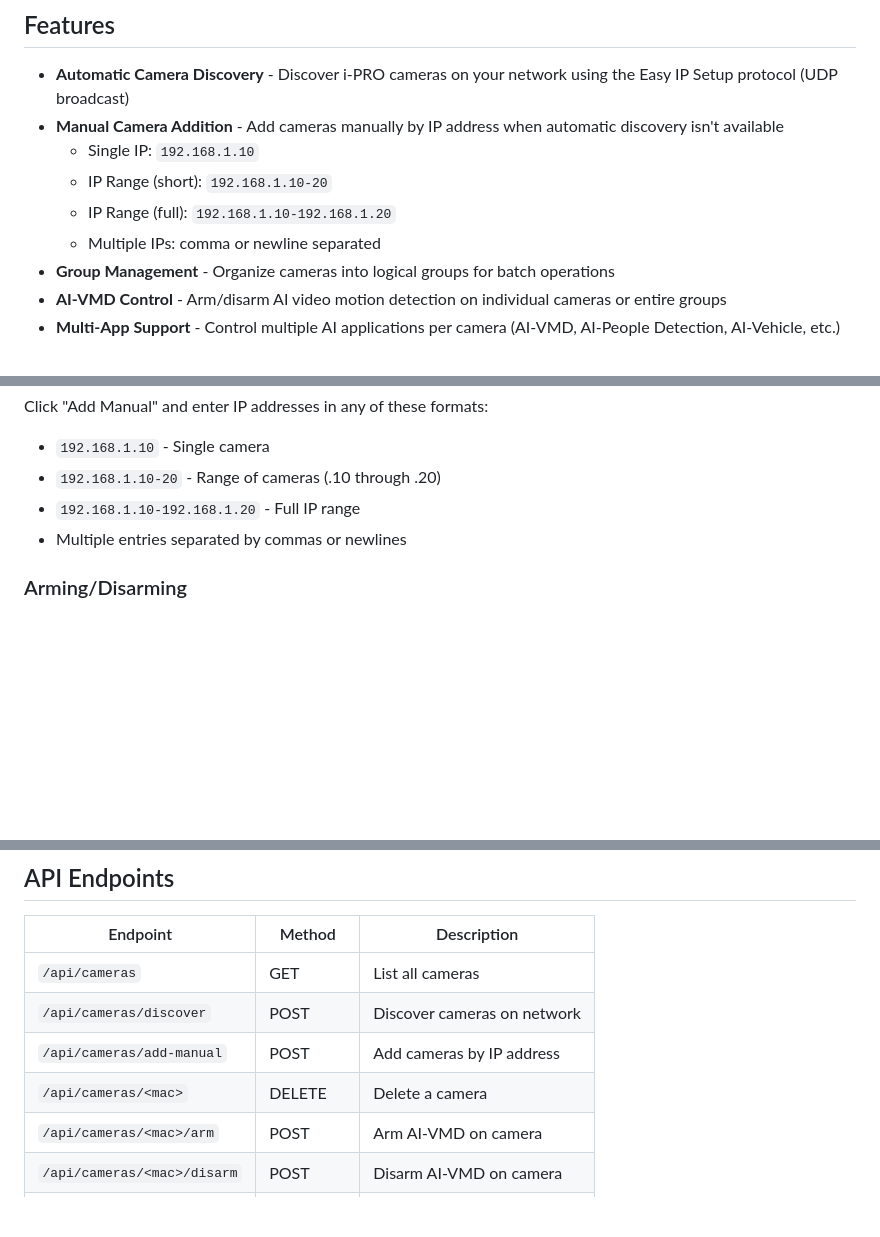
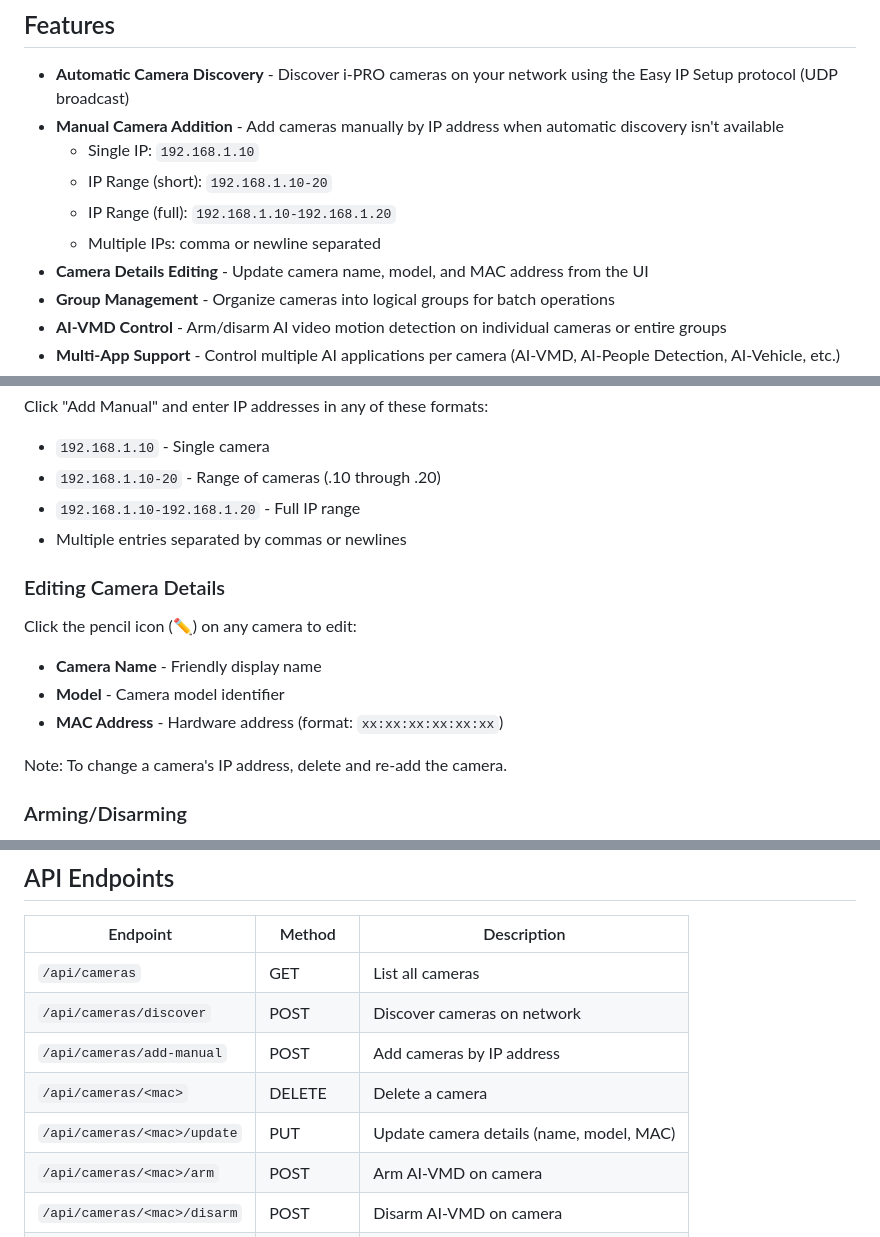
Before and after one commit to Rickardjd/AI_VMD_Control, a Markdown page: README.md, 3 parts joined by grey strips. Drawn GitHub-style; blank space fills up the shorter version.

Commit message:
Update README with camera editing feature
- Add camera details editing to features list
- Add usage section for editing camera details
- Add PUT /api/cameras/<mac>/update endpoint to API table

Co-Authored-By: Claude Opus 4.5 <noreply@anthropic.com>

```diff
--- a/README.md
+++ b/README.md
@@ -10,6 +10,7 @@ A Flask-based web application for managing i-PRO IP camera AI-VMD (Video Motion
   - IP Range (short): `192.168.1.10-20`
   - IP Range (full): `192.168.1.10-192.168.1.20`
   - Multiple IPs: comma or newline separated
+- **Camera Details Editing** - Update camera name, model, and MAC address from the UI
 - **Group Management** - Organize cameras into logical groups for batch operations
 - **AI-VMD Control** - Arm/disarm AI video motion detection on individual cameras or entire groups
 - **Multi-App Support** - Control multiple AI applications per camera (AI-VMD, AI-People Detection, AI-Vehicle, etc.)
@@ -78,6 +79,14 @@ Click "Add Manual" and enter IP addresses in any of these formats:
 - `192.168.1.10-192.168.1.20` - Full IP range
 - Multiple entries separated by commas or newlines
 
+### Editing Camera Details
+Click the pencil icon (✏️) on any camera to edit:
+- **Camera Name** - Friendly display name
+- **Model** - Camera model identifier
+- **MAC Address** - Hardware address (format: `xx:xx:xx:xx:xx:xx`)
+
+Note: To change a camera's IP address, delete and re-add the camera.
+
 ### Arming/Disarming
 - **Individual Camera**: Click the controller icon on any camera
 - **Group**: Use the Arm/Disarm buttons on a group card
@@ -90,6 +99,7 @@ Click "Add Manual" and enter IP addresses in any of these formats:
 | `/api/cameras/discover` | POST | Discover cameras on network |
 | `/api/cameras/add-manual` | POST | Add cameras by IP address |
 | `/api/cameras/<mac>` | DELETE | Delete a camera |
+| `/api/cameras/<mac>/update` | PUT | Update camera details (name, model, MAC) |
 | `/api/cameras/<mac>/arm` | POST | Arm AI-VMD on camera |
 | `/api/cameras/<mac>/disarm` | POST | Disarm AI-VMD on camera |
 | `/api/groups` | GET/POST | List/create groups |
```
